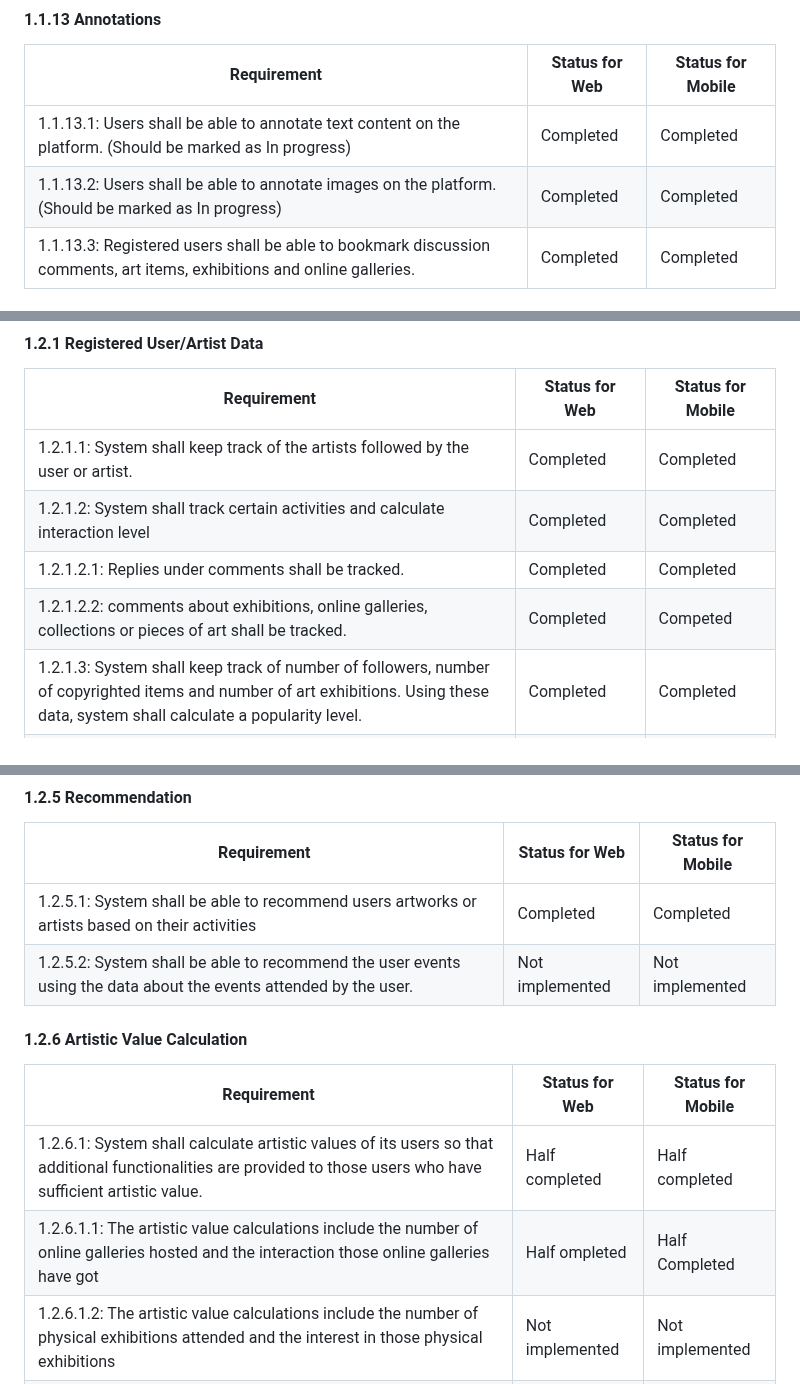
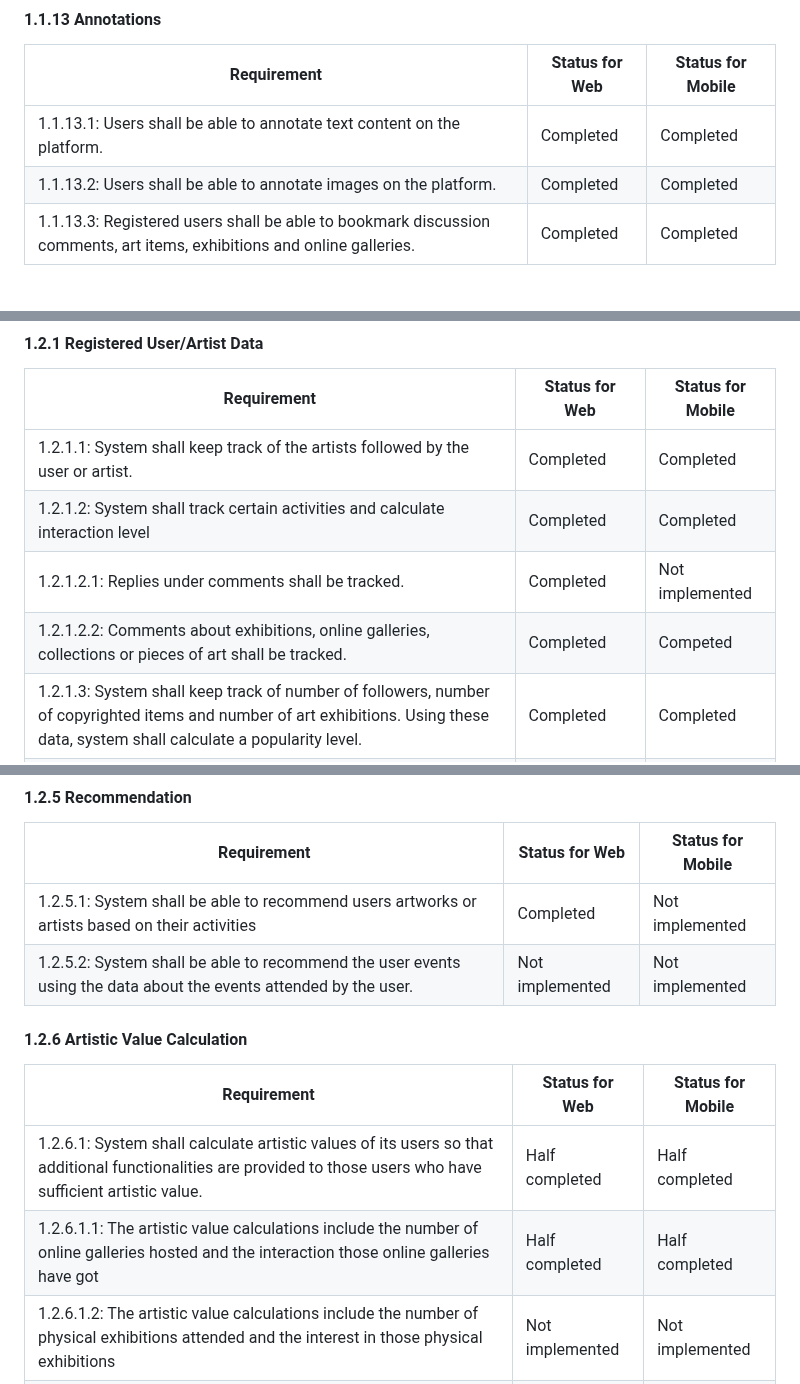
Before and after one commit to bounswe/bounswe2022group7, a Markdown page: deliverables/CMPE451_Customer_Presentation_Milestone_Final/milestone_report.md, 3 parts joined by grey strips. Rendered like a GitHub page.

Commit message:
Update 1.3. Progress According to Requirements

```diff
--- a/deliverables/CMPE451_Customer_Presentation_Milestone_Final/milestone_report.md
+++ b/deliverables/CMPE451_Customer_Presentation_Milestone_Final/milestone_report.md
@@ -496,8 +496,8 @@ Fix
 
 | Requirement | Status for Web| Status for Mobile|
 | ----- | ------ | ------ |
-|1.1.13.1: Users shall be able to annotate text content on the platform. (Should be marked as In progress)|Completed|Completed|
-|1.1.13.2: Users shall be able to annotate images on the platform. (Should be marked as In progress)|Completed|Completed|
+|1.1.13.1: Users shall be able to annotate text content on the platform.|Completed|Completed|
+|1.1.13.2: Users shall be able to annotate images on the platform.|Completed|Completed|
 |1.1.13.3: Registered users shall be able to bookmark discussion comments, art items, exhibitions and online galleries.|Completed|Completed|
 
 #### 1.1.14 Search and Filter
@@ -525,8 +525,8 @@ Fix
 | ----- | ------ | ------ |
 |1.2.1.1: System shall keep track of the artists followed by the user or artist.|Completed|Completed|
 |1.2.1.2: System shall track certain activities and calculate interaction level|Completed|Completed|
-|1.2.1.2.1: Replies under comments shall be tracked.|Completed|Completed|
-|1.2.1.2.2: comments about exhibitions, online galleries, collections or pieces of art shall be tracked.|Completed|Competed|
+|1.2.1.2.1: Replies under comments shall be tracked.|Completed|Not implemented|
+|1.2.1.2.2: Comments about exhibitions, online galleries, collections or pieces of art shall be tracked.|Completed|Competed|
 |1.2.1.3: System shall keep track of number of followers, number of copyrighted items and number of art exhibitions. Using these data, system shall calculate a popularity level.|Completed|Completed|
 |1.2.1.6: System shall enable or disable a user's certain activities according to the user's level.|Not implemented|Not implemented|
 
@@ -548,14 +548,14 @@ Fix
 #### 1.2.5 Recommendation
 | Requirement | Status for Web| Status for Mobile|
 | ----- | ------ | ------ |
-|1.2.5.1: System shall be able to recommend users artworks or artists based on their activities|Completed|Completed|
+|1.2.5.1: System shall be able to recommend users artworks or artists based on their activities|Completed|Not implemented|
 |1.2.5.2: System shall be able to recommend the user events using the data about the events attended by the user.|Not implemented|Not implemented|
 
 #### 1.2.6 Artistic Value Calculation
 | Requirement | Status for Web| Status for Mobile|
 | ----- | ------ | ------ |
 |1.2.6.1: System shall calculate artistic values of its users so that additional functionalities are provided to those users who have sufficient artistic value.|Half completed|Half completed|
-|1.2.6.1.1: The artistic value calculations include the number of online galleries hosted and the interaction those online galleries have got|Half ompleted|Half Completed|
+|1.2.6.1.1: The artistic value calculations include the number of online galleries hosted and the interaction those online galleries have got|Half completed|Half completed|
 |1.2.6.1.2: The artistic value calculations include the number of physical exhibitions attended and the interest in those physical exhibitions|Not implemented|Not implemented|
 |1.2.6.1.3: The artistic value calculations include the number of artworks published on the online platform and the interaction those artworks have got|Half completed|Half completed|
 |1.2.6.1.4: The artistic value calculations include the participation in the discussions that take place on the online platform|Completed|Completed|
```
Also changed, not shown: other parts of deliverables/CMPE451_Customer_Presentation_Milestone_Final/milestone_report.md (+8 -8 lines).
